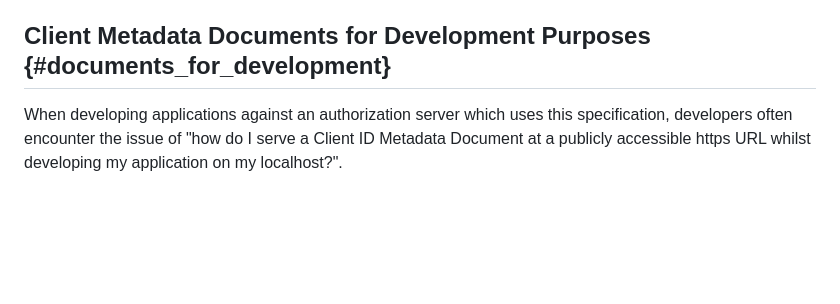
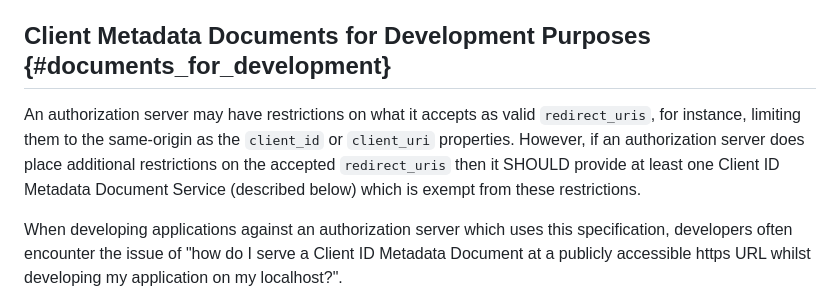
Before and after one commit to aaronpk/draft-parecki-oauth-client-id-metadata-document, a Markdown page: draft-parecki-oauth-client-id-metadata-document.md, the part around the change. GitHub-like rendering; blank space fills up the shorter version.

```diff
--- a/draft-parecki-oauth-client-id-metadata-document.md
+++ b/draft-parecki-oauth-client-id-metadata-document.md
@@ -184,6 +184,8 @@ TBD: We may want a property such as `client_id_expires_at` for indicating that t
 
 ## Client Metadata Documents for Development Purposes {#documents_for_development}
 
+An authorization server may have restrictions on what it accepts as valid `redirect_uris`, for instance, limiting them to the same-origin as the `client_id` or `client_uri` properties. However, if an authorization server does place additional restrictions on the accepted `redirect_uris` then it SHOULD provide at least one Client ID Metadata Document Service (described below) which is exempt from these restrictions.
+
 When developing applications against an authorization server which uses this specification, developers often encounter the issue of "how do I serve a Client ID Metadata Document at a publicly accessible https URL whilst developing my application on my localhost?".
 
 To enable developers to author applications on their machines, without exposing their machines to the public internet, the usage of Client ID Metadata Document Services by the authorization server is RECOMMENDED.
```
